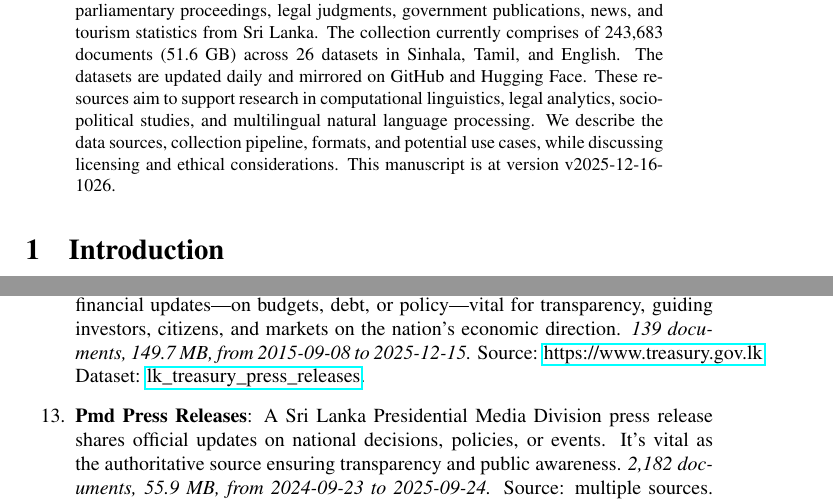
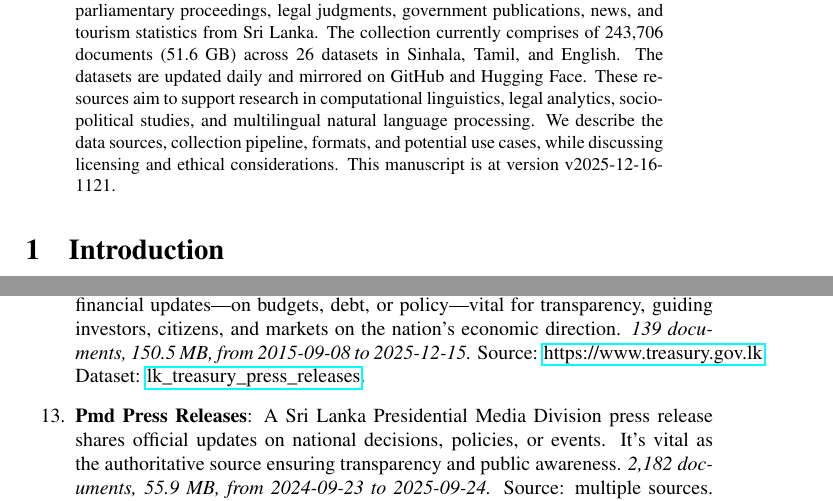
Before and after one commit to nuuuwan/lk_datasets, a LaTeX paper (latex/lk_datasets.tex): two parts of pages 1 and 3 of 7, joined at a grey line, cut so that both start at the same text. Compiled offline with pdfLaTeX; a LaTeX package or settings file that is missing is left out.

Commit message:
🤖 [build.yml] 2025-12-16-0551

```diff
--- a/latex/lk_datasets.tex
+++ b/latex/lk_datasets.tex
@@ -16,7 +16,7 @@
 \normalsize%
 \maketitle%
 \begin{abstract}%
-We present a collection of open, machine-readable document datasets covering parliamentary proceedings, legal judgments, government publications, news, and tourism statistics from Sri Lanka. The collection currently comprises of  243,683  documents (51.6 GB) across 26  datasets in Sinhala, Tamil, and English. The datasets are updated daily and mirrored on GitHub and Hugging Face. These resources aim to support research in computational linguistics, legal analytics, socio-political studies, and multilingual natural language processing. We describe the data sources, collection pipeline, formats, and potential use cases, while discussing licensing and ethical considerations. This manuscript is at version v2025-12-16-1026.%
+We present a collection of open, machine-readable document datasets covering parliamentary proceedings, legal judgments, government publications, news, and tourism statistics from Sri Lanka. The collection currently comprises of  243,706  documents (51.6 GB) across 26  datasets in Sinhala, Tamil, and English. The datasets are updated daily and mirrored on GitHub and Hugging Face. These resources aim to support research in computational linguistics, legal analytics, socio-political studies, and multilingual natural language processing. We describe the data sources, collection pipeline, formats, and potential use cases, while discussing licensing and ethical considerations. This manuscript is at version v2025-12-16-1121.%
 
 %
 \end{abstract}%
@@ -117,11 +117,11 @@ As of v2025-12-16-1026, Sri Lanka Document Datasets
 \item%
 \textbf{Cabinet Decisions}: A Sri Lanka Cabinet Decision is an official policy or action agreed by the Cabinet of Ministers, shaping governance, law, and national development in the country.\textit{ 10,513 documents, 137.3 MB, from 2010{-}09{-}27 to 2025{-}12{-}01.} Source: \href{https://www.cabinetoffice.gov.lk}{https://www.cabinetoffice.gov.lk}. Dataset: \href{https://github.com/nuuuwan/lk\_cabinet\_decisions/tree/data/data/lk\_cabinet\_decisions}{lk\_cabinet\_decisions}.%
 \item%
-\textbf{Treasury Press Releases}: A Sri Lanka Treasury press release shares key govt financial updates—on budgets, debt, or policy—vital for transparency, guiding investors, citizens, and markets on the nation’s economic direction.\textit{ 139 documents, 149.7 MB, from 2015{-}09{-}08 to 2025{-}12{-}15.} Source: \href{https://www.treasury.gov.lk}{https://www.treasury.gov.lk}. Dataset: \href{https://github.com/nuuuwan/lk\_treasury/tree/data\_lk\_treasury\_press\_releases/data/lk\_treasury\_press\_releases}{lk\_treasury\_press\_releases}.%
+\textbf{Treasury Press Releases}: A Sri Lanka Treasury press release shares key govt financial updates—on budgets, debt, or policy—vital for transparency, guiding investors, citizens, and markets on the nation’s economic direction.\textit{ 139 documents, 150.5 MB, from 2015{-}09{-}08 to 2025{-}12{-}15.} Source: \href{https://www.treasury.gov.lk}{https://www.treasury.gov.lk}. Dataset: \href{https://github.com/nuuuwan/lk\_treasury/tree/data\_lk\_treasury\_press\_releases/data/lk\_treasury\_press\_releases}{lk\_treasury\_press\_releases}.%
 \item%
 \textbf{Pmd Press Releases}: A Sri Lanka Presidential Media Division press release shares official updates on national decisions, policies, or events. It’s vital as the authoritative source ensuring transparency and public awareness.\textit{ 2,182 documents, 55.9 MB, from 2024{-}09{-}23 to 2025{-}09{-}24.} Source: multiple sources. Dataset: \href{https://github.com/nuuuwan/lk\_pmd/tree/data\_lk\_pmd\_press\_releases/data/lk\_pmd\_press\_releases}{lk\_pmd\_press\_releases}.%
 \item%
-\textbf{News}: A collection of news documents.\textit{ 93,443 documents, 1.4 GB, from 2021{-}09{-}12 to 2025{-}12{-}16.} Source: multiple sources. Dataset: \href{https://github.com/nuuuwan/lk\_news/tree/data/data/lk\_news}{lk\_news}.%
+\textbf{News}: A collection of news documents.\textit{ 93,466 documents, 1.4 GB, from 2021{-}09{-}12 to 2025{-}12{-}16.} Source: multiple sources. Dataset: \href{https://github.com/nuuuwan/lk\_news/tree/data/data/lk\_news}{lk\_news}.%
 \item%
 \textbf{Tourism Weekly Reports}: Report on Weekly Tourist Arrivals to Sri Lanka.\textit{ 36 documents, 106.1 MB, from 2023{-}01{-}01 to 2025{-}12{-}01.} Source: \href{https://www.sltda.gov.lk}{https://www.sltda.gov.lk}. Dataset: \href{https://github.com/nuuuwan/lk\_tourism/tree/data\_lk\_tourism\_weekly\_reports/data/lk\_tourism\_weekly\_reports}{lk\_tourism\_weekly\_reports}.%
 \item%
```
Also changed, not shown: README.md, latex/lk_datasets.pdf, latex/lk_datasets.tex (2 more changed lines).
